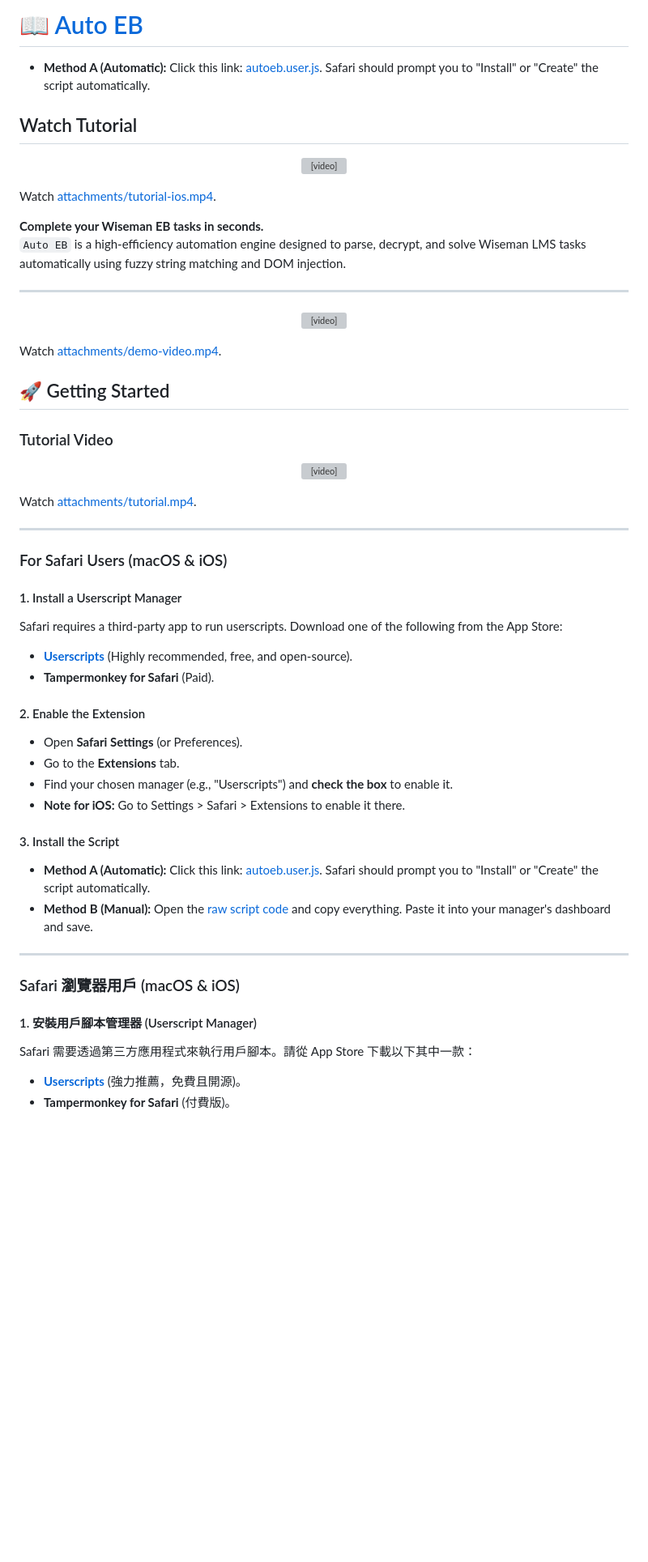
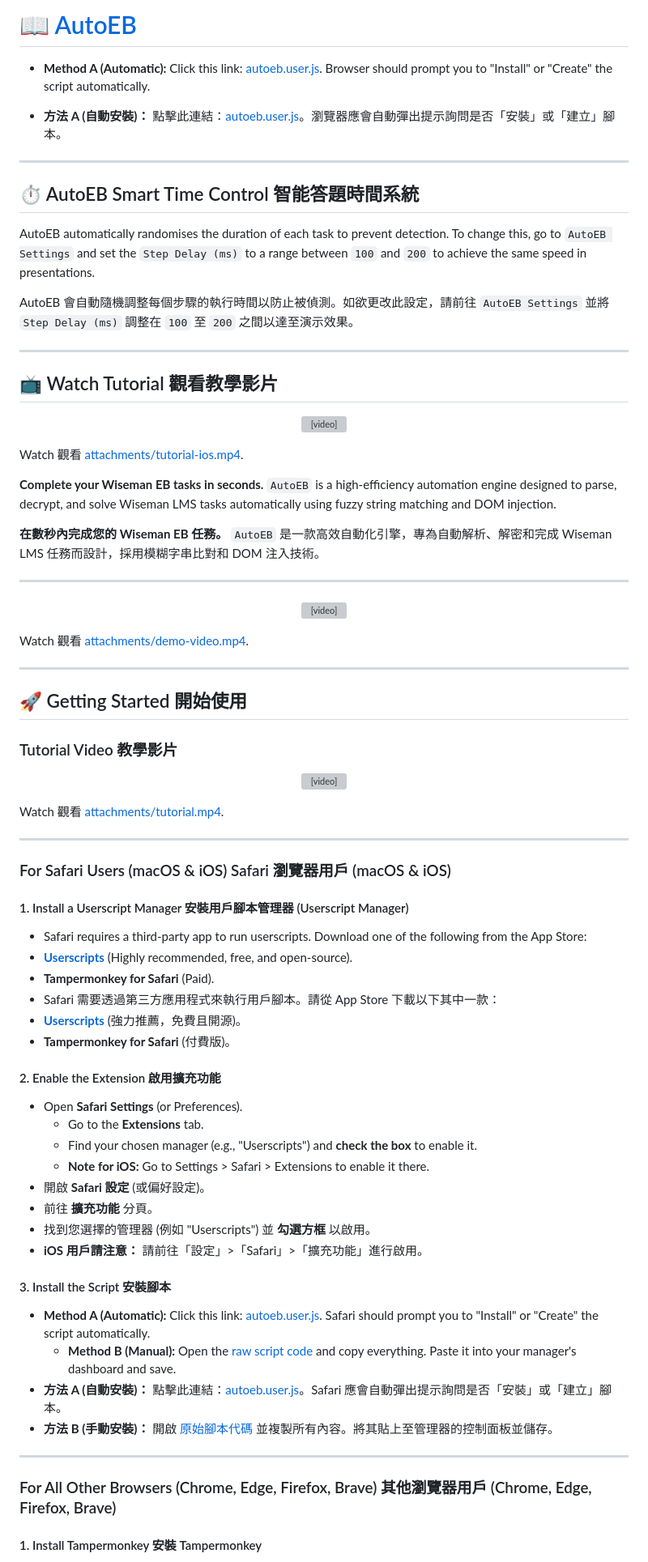
Before and after one commit to ChuTM/auto-eb, a Markdown page: README.md, the part around one of its changes. Shown at 81% size. GitHub-like rendering; blank space fills up the shorter version; grey boxes are pictures that could not be loaded.

Commit message:
docs: Update README for clarity and consistency in language

```diff
--- a/README.md
+++ b/README.md
@@ -1,16 +1,30 @@
-# [📖 Auto EB](https://raw.githubusercontent.com/ChuTM/auto-eb/refs/heads/main/dist/autoeb.user.js)
+# [📖 AutoEB](https://raw.githubusercontent.com/ChuTM/auto-eb/refs/heads/main/dist/autoeb.user.js)
 
-* **Method A (Automatic):** Click this link: [autoeb.user.js](https://raw.githubusercontent.com/ChuTM/auto-eb/refs/heads/main/dist/autoeb.user.js). Safari should prompt you to "Install" or "Create" the script automatically.
+- **Method A (Automatic):** Click this link: [autoeb.user.js](https://raw.githubusercontent.com/ChuTM/auto-eb/refs/heads/main/dist/autoeb.user.js). Browser should prompt you to "Install" or "Create" the script automatically.
 
-## Watch Tutorial
+- **方法 A (自動安裝)：** 點擊此連結：[autoeb.user.js](https://raw.githubusercontent.com/ChuTM/auto-eb/refs/heads/main/dist/autoeb.user.js)。瀏覽器應會自動彈出提示詢問是否「安裝」或「建立」腳本。
+
+---
+
+## ⏱️ AutoEB Smart Time Control 智能答題時間系統
+
+AutoEB automatically randomises the duration of each task to prevent detection. To change this, go to `AutoEB Settings` and set the `Step Delay (ms)` to a range between `100` and `200` to achieve the same speed in presentations.
+
+AutoEB 會自動隨機調整每個步驟的執行時間以防止被偵測。如欲更改此設定，請前往 `AutoEB Settings` 並將 `Step Delay (ms)` 調整在 `100` 至 `200` 之間以達至演示效果。
+
+---
+
+## 📺 Watch Tutorial 觀看教學影片
+
 <p align="center" width="100%">
    <video src="https://github.com/user-attachments/assets/5eb654eb-1cfd-4595-8765-d68eb0162180" width="80%" controls autoplay loop></video>
 </p>
 
-Watch [attachments/tutorial-ios.mp4](attachments/tutorial-ios.mp4).
+Watch 觀看 [attachments/tutorial-ios.mp4](attachments/tutorial-ios.mp4).
 
-**Complete your Wiseman EB tasks in seconds.<br>**
-`Auto EB` is a high-efficiency automation engine designed to parse, decrypt, and solve Wiseman LMS tasks automatically using fuzzy string matching and DOM injection.
+**Complete your Wiseman EB tasks in seconds.** `AutoEB` is a high-efficiency automation engine designed to parse, decrypt, and solve Wiseman LMS tasks automatically using fuzzy string matching and DOM injection.
+
+**在數秒內完成您的 Wiseman EB 任務。** `AutoEB` 是一款高效自動化引擎，專為自動解析、解密和完成 Wiseman LMS 任務而設計，採用模糊字串比對和 DOM 注入技術。
 
 ---
 
@@ -18,43 +32,54 @@ Watch [attachments/tutorial-ios.mp4](attachments/tutorial-ios.mp4).
    <video src="https://github.com/user-attachments/assets/2d6ac87f-470f-4371-9583-d1d349d34936" width="80%" controls autoplay loop></video>
 </p>
 
-Watch [attachments/demo-video.mp4](attachments/demo-video.mp4).
+Watch 觀看 [attachments/demo-video.mp4](attachments/demo-video.mp4).
 
-## 🚀 Getting Started
+---
 
-### Tutorial Video
+## 🚀 Getting Started 開始使用
+
+### Tutorial Video 教學影片
 
 <p align="center" width="100%">
    <video src="https://github.com/user-attachments/assets/1341b289-c75c-42ca-9d2c-194c42be25a5" width="80%" controls autoplay loop></video>
 </p>
 
-Watch [attachments/tutorial.mp4](attachments/tutorial.mp4).
+Watch 觀看 [attachments/tutorial.mp4](attachments/tutorial.mp4).
 
 ---
 
-### For Safari Users (macOS & iOS)
+### For Safari Users (macOS & iOS) Safari 瀏覽器用戶 (macOS & iOS)
 
-#### 1. Install a Userscript Manager
-Safari requires a third-party app to run userscripts. Download one of the following from the App Store:
-* **[Userscripts](https://apps.apple.com/us/app/userscripts/id1463298887)** (Highly recommended, free, and open-source).
-* **Tampermonkey for Safari** (Paid).
+#### 1. Install a Userscript Manager 安裝用戶腳本管理器 (Userscript Manager)
 
-#### 2. Enable the Extension
-* Open **Safari Settings** (or Preferences).
-* Go to the **Extensions** tab.
-* Find your chosen manager (e.g., "Userscripts") and **check the box** to enable it.
-* **Note for iOS:** Go to Settings > Safari > Extensions to enable it there.
+- Safari requires a third-party app to run userscripts. Download one of the following from the App Store:
+- **[Userscripts](https://apps.apple.com/us/app/userscripts/id1463298887)** (Highly recommended, free, and open-source).
+- **Tampermonkey for Safari** (Paid).
+- Safari 需要透過第三方應用程式來執行用戶腳本。請從 App Store 下載以下其中一款：
+- **[Userscripts](https://apps.apple.com/tw/app/userscripts/id1463298887)** (強力推薦，免費且開源)。
+- **Tampermonkey for Safari** (付費版)。
 
-#### 3. Install the Script
-* **Method A (Automatic):** Click this link: [autoeb.user.js](https://raw.githubusercontent.com/ChuTM/auto-eb/refs/heads/main/dist/autoeb.user.js). Safari should prompt you to "Install" or "Create" the script automatically.
-* **Method B (Manual):** Open the [raw script code](https://raw.githubusercontent.com/ChuTM/auto-eb/refs/heads/main/dist/autoeb.user.js) and copy everything. Paste it into your manager's dashboard and save.
+#### 2. Enable the Extension 啟用擴充功能
+
+- Open **Safari Settings** (or Preferences).
+    - Go to the **Extensions** tab.
+    - Find your chosen manager (e.g., "Userscripts") and **check the box** to enable it.
+    - **Note for iOS:** Go to Settings > Safari > Extensions to enable it there.
+- 開啟 **Safari 設定** (或偏好設定)。
+- 前往 **擴充功能** 分頁。
+- 找到您選擇的管理器 (例如 "Userscripts") 並 **勾選方框** 以啟用。
+- **iOS 用戶請注意：** 請前往「設定」>「Safari」>「擴充功能」進行啟用。
+
+#### 3. Install the Script 安裝腳本
+
+- **Method A (Automatic):** Click this link: [autoeb.user.js](https://raw.githubusercontent.com/ChuTM/auto-eb/refs/heads/main/dist/autoeb.user.js). Safari should prompt you to "Install" or "Create" the script automatically.
+    - **Method B (Manual):** Open the [raw script code](https://raw.githubusercontent.com/ChuTM/auto-eb/refs/heads/main/dist/autoeb.user.js) and copy everything. Paste it into your manager's dashboard and save.
+- **方法 A (自動安裝)：** 點擊此連結：[autoeb.user.js](https://raw.githubusercontent.com/ChuTM/auto-eb/refs/heads/main/dist/autoeb.user.js)。Safari 應會自動彈出提示詢問是否「安裝」或「建立」腳本。
+- **方法 B (手動安裝)：** 開啟 [原始腳本代碼](https://raw.githubusercontent.com/ChuTM/auto-eb/refs/heads/main/dist/autoeb.user.js) 並複製所有內容。將其貼上至管理器的控制面板並儲存。
 
 ---
 
-### Safari 瀏覽器用戶 (macOS & iOS)
+### For All Other Browsers (Chrome, Edge, Firefox, Brave) 其他瀏覽器用戶 (Chrome, Edge, Firefox, Brave)
 
-#### 1. 安裝用戶腳本管理器 (Userscript Manager)
-Safari 需要透過第三方應用程式來執行用戶腳本。請從 App Store 下載以下其中一款：
-* **[Userscripts](https://apps.apple.com/tw/app/userscripts/id1463298887)** (強力推薦，免費且開源)。
-* **Tampermonkey for Safari** (付費版)。
+#### 1. Install Tampermonkey 安裝 Tampermonkey
 
```
Also changed, not shown: other parts of README.md (+58 -66 lines).
